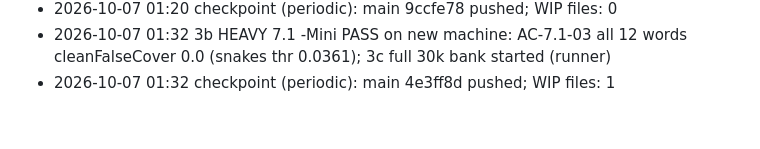
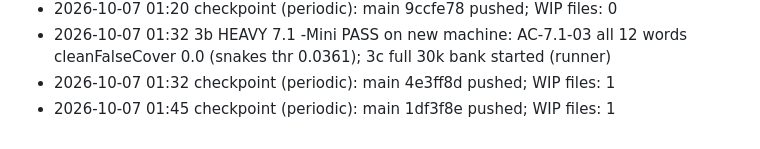
Before and after one commit to harutoNaiz/veil, a Markdown page: orchestration/progress/LOG.md, the part around the change. Drawn GitHub-style.

Commit message:
[checkpoint] Orchestration state 2026-10-07 01:57 (periodic)
Co-Authored-By: Claude Opus 5.5 <noreply@anthropic.com>

```diff
--- a/orchestration/progress/LOG.md
+++ b/orchestration/progress/LOG.md
@@ -340,3 +340,4 @@ Events:
 - 2026-10-07 01:20 checkpoint (periodic): main 9ccfe78 pushed; WIP files: 0
 - 2026-10-07 01:32 3b HEAVY 7.1 -Mini PASS on new machine: AC-7.1-03 all 12 words cleanFalseCover 0.0 (snakes thr 0.0361); 3c full 30k bank started (runner)
 - 2026-10-07 01:32 checkpoint (periodic): main 4e3ff8d pushed; WIP files: 1
+- 2026-10-07 01:45 checkpoint (periodic): main 1df3f8e pushed; WIP files: 1
```
